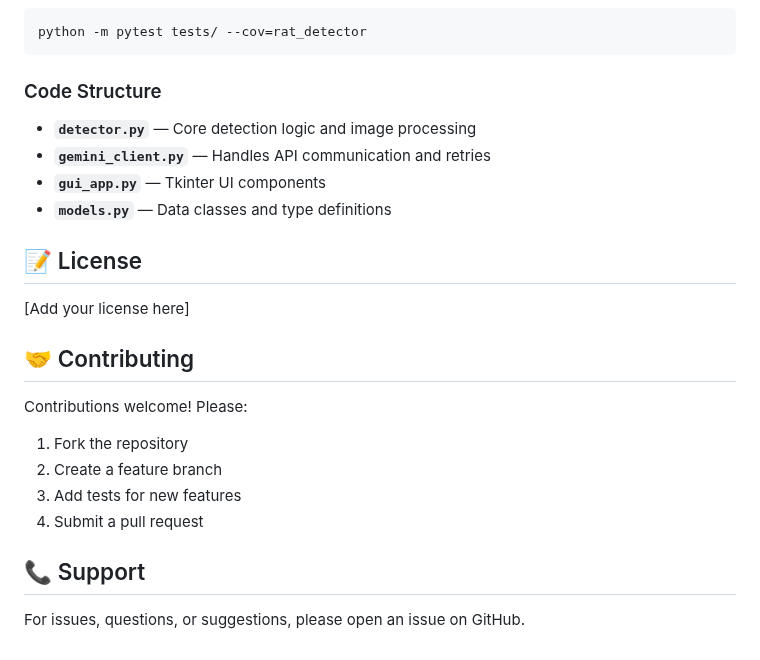
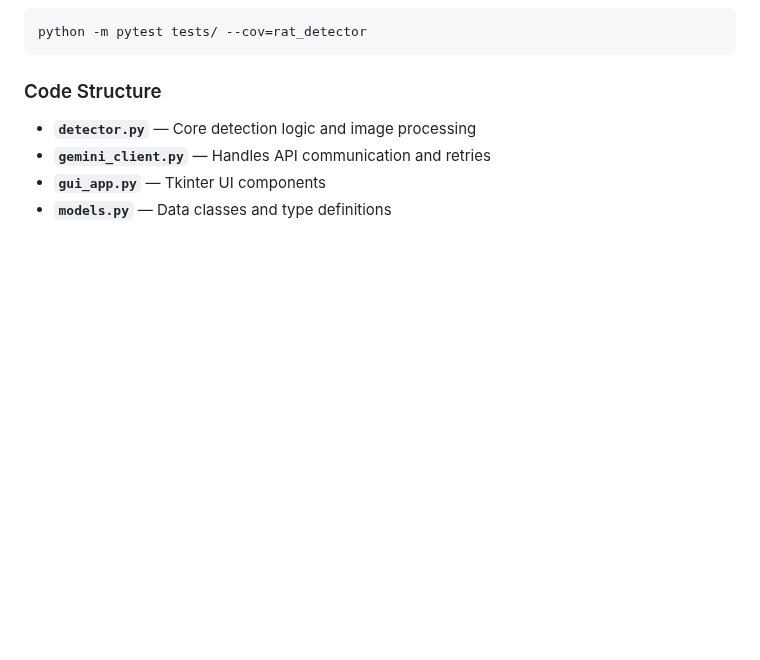
Before and after one commit to chrispycreeme/Project-KJ, a Markdown page: README.md, the part around the change. GitHub-like rendering; blank space fills up the shorter version.

Commit message:
Clean up README by removing sections
Removed license, contributing, and support sections from README.

```diff
--- a/README.md
+++ b/README.md
@@ -165,19 +165,3 @@ python -m pytest tests/ --cov=rat_detector
 - **`gemini_client.py`** — Handles API communication and retries
 - **`gui_app.py`** — Tkinter UI components
 - **`models.py`** — Data classes and type definitions
-
-## 📝 License
-
-[Add your license here]
-
-## 🤝 Contributing
-
-Contributions welcome! Please:
-1. Fork the repository
-2. Create a feature branch
-3. Add tests for new features
-4. Submit a pull request
-
-## 📞 Support
-
-For issues, questions, or suggestions, please open an issue on GitHub.
```
